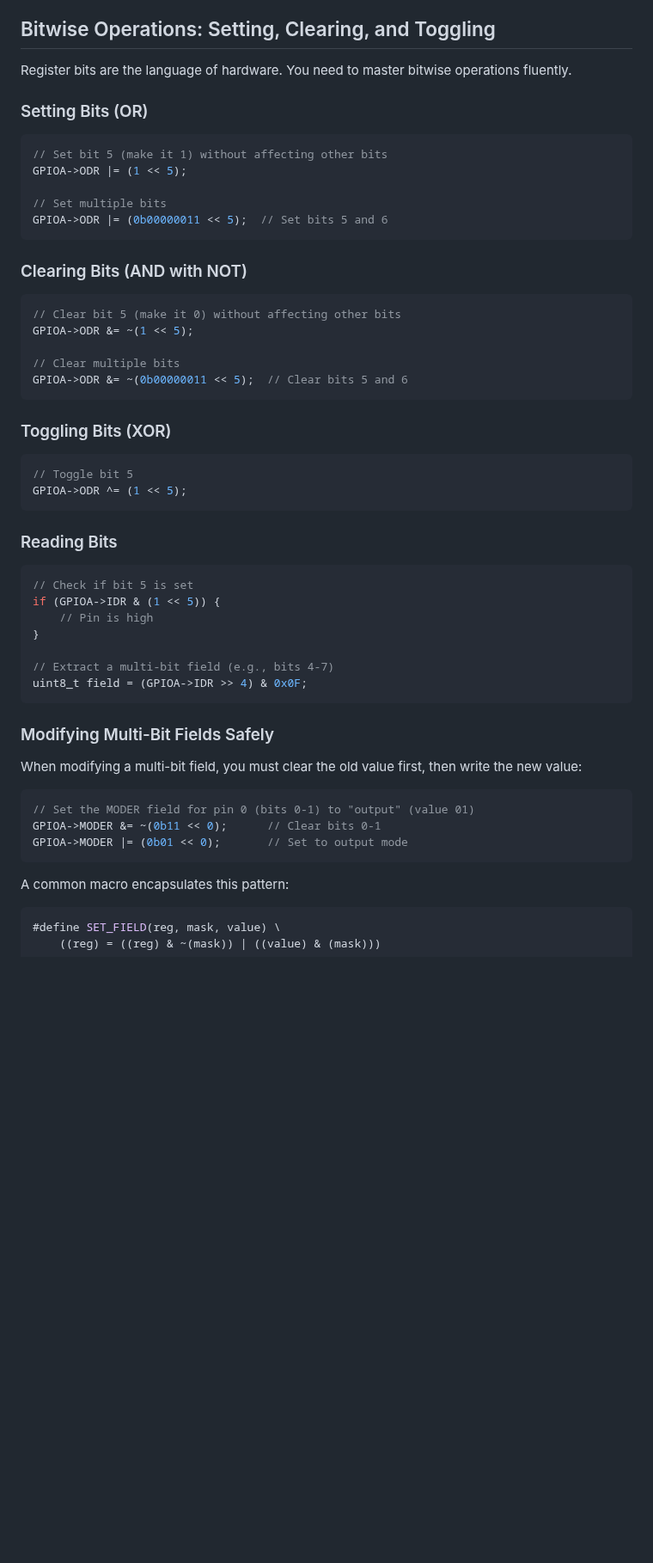
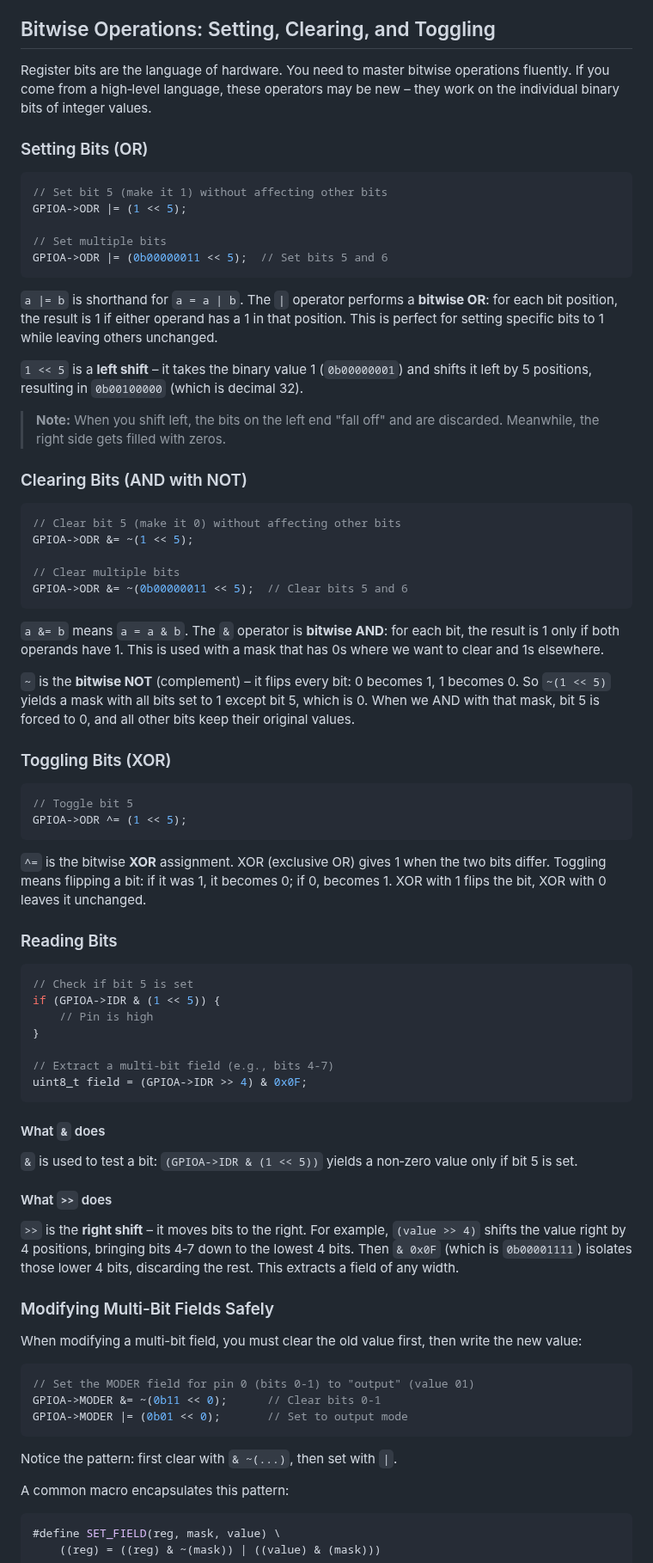
Before and after one commit to effessdev/effessdev.github.io, a Markdown page: courses/embedded-c/03.md, the part around one of its changes. Shown at 86% size. Drawn GitHub-style; blank space fills up the shorter version.

Commit message:
add more syntax explanations for bitwise operators in 03

````diff
--- a/courses/embedded-c/03.md
+++ b/courses/embedded-c/03.md
@@ -83,7 +86,7 @@ This is the pattern used by vendor HALs (STM32 HAL, NXP SDK, etc.) and is the de
 
 ## Bitwise Operations: Setting, Clearing, and Toggling
 
-Register bits are the language of hardware. You need to master bitwise operations fluently.
+Register bits are the language of hardware. You need to master bitwise operations fluently. If you come from a high‑level language, these operators may be new – they work on the individual binary bits of integer values.
 
 ### Setting Bits (OR)
 
@@ -95,6 +98,12 @@ GPIOA->ODR |= (1 << 5);
 GPIOA->ODR |= (0b00000011 << 5);  // Set bits 5 and 6
 ```
 
+`a |= b` is shorthand for `a = a | b`. The `|` operator performs a **bitwise OR**: for each bit position, the result is 1 if either operand has a 1 in that position. This is perfect for setting specific bits to 1 while leaving others unchanged.
+
+`1 << 5` is a **left shift** – it takes the binary value 1 (`0b00000001`) and shifts it left by 5 positions, resulting in `0b00100000` (which is decimal 32).
+
+> **Note:** When you shift left, the bits on the left end "fall off" and are discarded. Meanwhile, the right side gets filled with zeros.
+
 ### Clearing Bits (AND with NOT)
 
 ```c
@@ -105,12 +114,18 @@ GPIOA->ODR &= ~(1 << 5);
 GPIOA->ODR &= ~(0b00000011 << 5);  // Clear bits 5 and 6
 ```
 
+`a &= b` means `a = a & b`. The `&` operator is **bitwise AND**: for each bit, the result is 1 only if both operands have 1. This is used with a mask that has 0s where we want to clear and 1s elsewhere.
+
+`~` is the **bitwise NOT** (complement) – it flips every bit: 0 becomes 1, 1 becomes 0. So `~(1 << 5)` yields a mask with all bits set to 1 except bit 5, which is 0. When we AND with that mask, bit 5 is forced to 0, and all other bits keep their original values.
+
 ### Toggling Bits (XOR)
 
 ```c
 // Toggle bit 5
 GPIOA->ODR ^= (1 << 5);
 ```
+
+`^=` is the bitwise **XOR** assignment. XOR (exclusive OR) gives 1 when the two bits differ. Toggling means flipping a bit: if it was 1, it becomes 0; if 0, becomes 1. XOR with 1 flips the bit, XOR with 0 leaves it unchanged.
 
 ### Reading Bits
 
@@ -124,6 +139,14 @@ if (GPIOA->IDR & (1 << 5)) {
 uint8_t field = (GPIOA->IDR >> 4) & 0x0F;
 ```
 
+#### What `&` does
+
+`&` is used to test a bit: `(GPIOA->IDR & (1 << 5))` yields a non‑zero value only if bit 5 is set.
+
+#### What `>>` does
+
+`>>` is the **right shift** – it moves bits to the right. For example, `(value >> 4)` shifts the value right by 4 positions, bringing bits 4‑7 down to the lowest 4 bits. Then `& 0x0F` (which is `0b00001111`) isolates those lower 4 bits, discarding the rest. This extracts a field of any width.
+
 ### Modifying Multi-Bit Fields Safely
 
 When modifying a multi-bit field, you must clear the old value first, then write the new value:
@@ -133,6 +156,8 @@ When modifying a multi-bit field, you must clear the old value first, then write
 GPIOA->MODER &= ~(0b11 << 0);      // Clear bits 0-1
 GPIOA->MODER |= (0b01 << 0);       // Set to output mode
 ```
+
+Notice the pattern: first clear with `& ~(...)`, then set with `|`.
 
 A common macro encapsulates this pattern:
 
````
Also changed, not shown: other parts of courses/embedded-c/03.md (+3 -0 lines).
